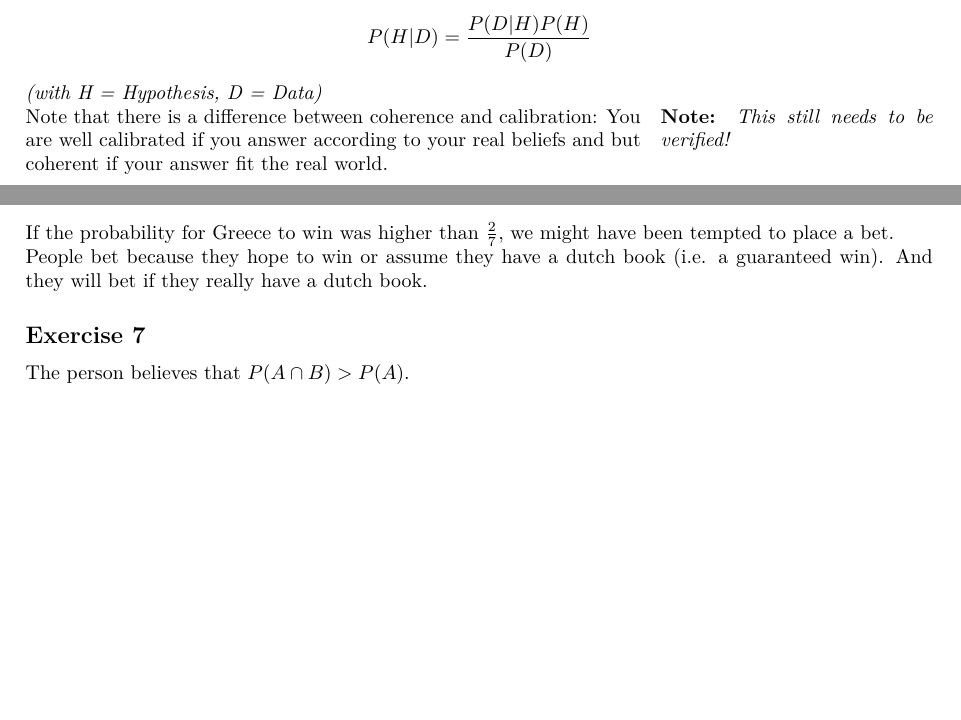
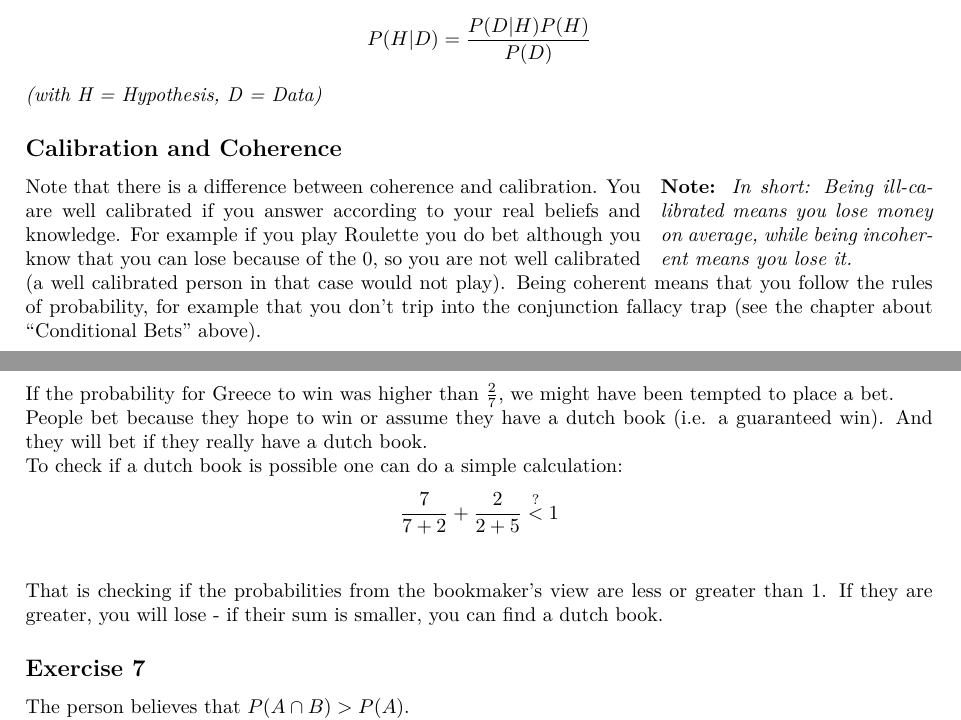
Before and after one commit to AndreaSuckro/PMPC, a LaTeX document (Script/Notes.tex, which reads Script/chapters/2014-05-02.tex, Script/chapters/2014-05-19.tex): two parts of pages 20 and 24 of 46, joined at a grey line, cut so that both start at the same text, the shorter picture padded with empty space. Compiled offline with pdfLaTeX.

Commit message:
small clarifications or typos

```diff
--- a/Script/chapters/2014-05-02.tex
+++ b/Script/chapters/2014-05-02.tex
@@ -92,6 +92,8 @@ P(H|D) = \frac{P(D|H)P(H)}{P(D)}
 \end{align*}
 \textit{(with H = Hypothesis, D = Data)}
 
-\sidenote{This still needs to be verified!}
-Note that there is a difference between coherence\index{Coherence} and calibration\index{Calibration}:
-You are well calibrated if you answer according to your real beliefs and but coherent if your answer fit the real world.
+\subsection*{Calibration and Coherence}\index{Calibration}\index{Coherence}
+\sidenote{In short: Being ill-\-ca\-li\-bra\-ted means you lose money on average, while being incoherent means you lose it.}
+Note that there is a difference between coherence and calibration.
+You are well calibrated if you answer according to your real beliefs and knowledge. For example if you play Roulette you do bet although you know that you can lose because of the 0, so you are not well calibrated (a well calibrated person in that case would not play).
+Being coherent means that you follow the rules of probability, for example that you don't trip into the conjunction fallacy trap\index{Conjunction Fallacy} (see the chapter about ``Conditional Bets'' above).
--- a/Script/chapters/2014-05-19.tex
+++ b/Script/chapters/2014-05-19.tex
@@ -78,7 +78,14 @@ So the bookkeeper would always win some money (those $0.40 \euro$ Charly lost in
 \end{align*}
 If the probability for Greece to win was higher than $\frac{2}{7}$, we might have been tempted to place a bet.
 
-People bet because they hope to win or assume they have a dutch book (i.e. a guaranteed win). And they will bet if they really have a dutch book.
+People bet because they hope to win or assume they have a dutch book\index{Dutch Book} (i.e. a guaranteed win). And they will bet if they really have a dutch book.
+
+To check if a dutch book is possible one can do a simple calculation:
+\begin{align*}
+\frac{7}{7+2} + \frac{2}{2+5} \stackrel{?}{<} 1 \\
+\end{align*}
+That is checking if the probabilities from the bookmaker's view are less or greater than 1. If they are greater, you will lose - if their sum is smaller, you can find a dutch book.
+
 
 \subsection*{Exercise 7}
 \index{Conjunction Fallacy}
```
Also changed, not shown: Script/chapters/2014-05-23.tex (+1 -1 lines), Script/chapters/2014-05-26.tex (+6 -5 lines).
